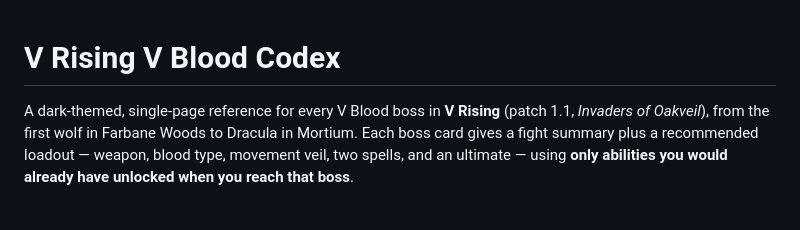
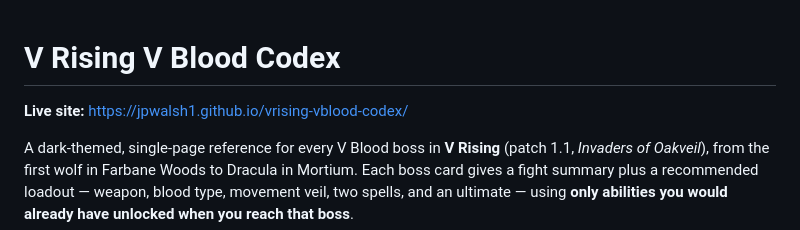
Before and after one commit to jpwalsh1/vrising-vblood-codex, a Markdown page: README.md, the part around the change. Rendered like a GitHub page; blank space fills up the shorter version.

Commit message:
Add GitHub Pages URL to README
Co-Authored-By: Claude Sonnet 4.6 <noreply@anthropic.com>

```diff
--- a/README.md
+++ b/README.md
@@ -1,4 +1,7 @@
 # V Rising V Blood Codex
+
+**Live site:** https://jpwalsh1.github.io/vrising-vblood-codex/
+
 
 A dark-themed, single-page reference for every V Blood boss in **V Rising** (patch 1.1, *Invaders of Oakveil*), from the first wolf in Farbane Woods to Dracula in Mortium. Each boss card gives a fight summary plus a recommended loadout — weapon, blood type, movement veil, two spells, and an ultimate — using **only abilities you would already have unlocked when you reach that boss**.
 
```
